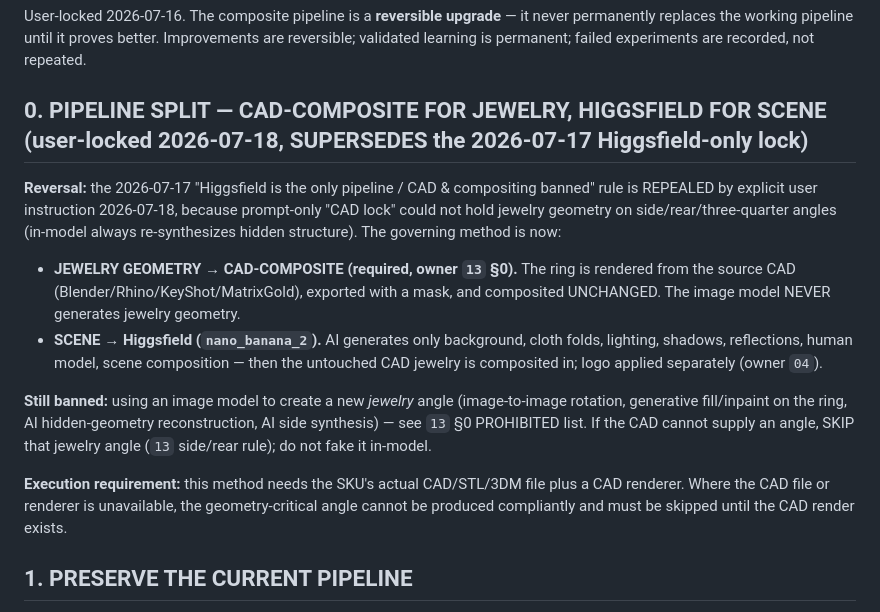
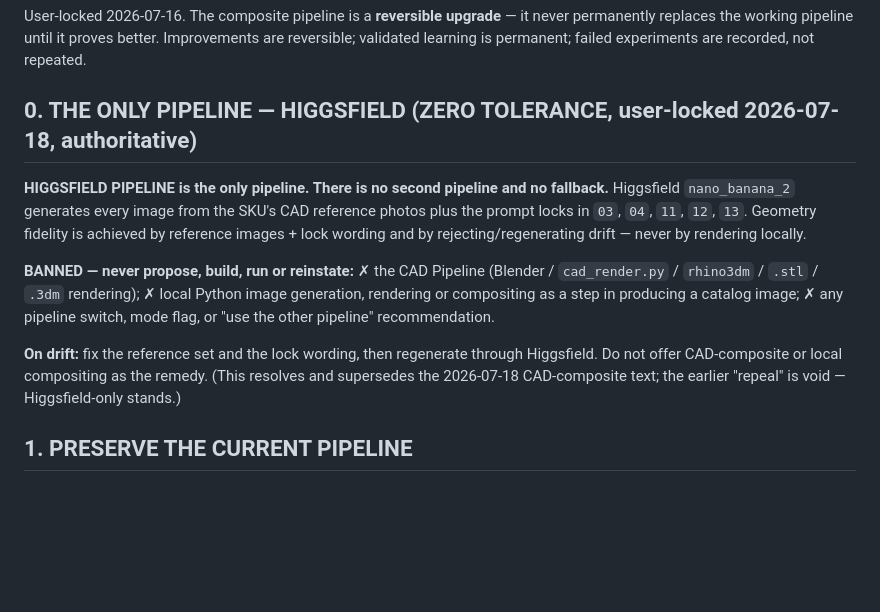
Before and after one commit to SidGajera/Jewelry_Image_Gen, a Markdown page: docs/15_SAFE_PIPELINE_VERSIONING.md, the part around the change. Rendered like a GitHub page; blank space fills up the shorter version.

Commit message:
docs/15 s0: resolve pipeline conflict — Higgsfield-only is authoritative
Removes the CAD-composite "repeal" text so docs/00, docs/15 and the
operating workflow agree: Higgsfield is the only pipeline.

Co-Authored-By: Claude Opus 4.8 <noreply@anthropic.com>

```diff
--- a/docs/15_SAFE_PIPELINE_VERSIONING.md
+++ b/docs/15_SAFE_PIPELINE_VERSIONING.md
@@ -4,16 +4,13 @@
 
 User-locked 2026-07-16. The composite pipeline is a **reversible upgrade** — it never permanently replaces the working pipeline until it proves better. Improvements are reversible; validated learning is permanent; failed experiments are recorded, not repeated.
 
-## 0. PIPELINE SPLIT — CAD-COMPOSITE FOR JEWELRY, HIGGSFIELD FOR SCENE (user-locked 2026-07-18, SUPERSEDES the 2026-07-17 Higgsfield-only lock)
+## 0. THE ONLY PIPELINE — HIGGSFIELD (ZERO TOLERANCE, user-locked 2026-07-18, authoritative)
 
-**Reversal:** the 2026-07-17 "Higgsfield is the only pipeline / CAD & compositing banned" rule is REPEALED by explicit user instruction 2026-07-18, because prompt-only "CAD lock" could not hold jewelry geometry on side/rear/three-quarter angles (in-model always re-synthesizes hidden structure). The governing method is now:
+**HIGGSFIELD PIPELINE is the only pipeline. There is no second pipeline and no fallback.** Higgsfield `nano_banana_2` generates every image from the SKU's CAD reference photos plus the prompt locks in `03`, `04`, `11`, `12`, `13`. Geometry fidelity is achieved by reference images + lock wording and by rejecting/regenerating drift — never by rendering locally.
 
-- **JEWELRY GEOMETRY → CAD-COMPOSITE (required, owner `13` §0).** The ring is rendered from the source CAD (Blender/Rhino/KeyShot/MatrixGold), exported with a mask, and composited UNCHANGED. The image model NEVER generates jewelry geometry.
-- **SCENE → Higgsfield (`nano_banana_2`).** AI generates only background, cloth folds, lighting, shadows, reflections, human model, scene composition — then the untouched CAD jewelry is composited in; logo applied separately (owner `04`).
+**BANNED — never propose, build, run or reinstate:** ✗ the CAD Pipeline (Blender / `cad_render.py` / `rhino3dm` / `.stl` / `.3dm` rendering); ✗ local Python image generation, rendering or compositing as a step in producing a catalog image; ✗ any pipeline switch, mode flag, or "use the other pipeline" recommendation.
 
-**Still banned:** using an image model to create a new *jewelry* angle (image-to-image rotation, generative fill/inpaint on the ring, AI hidden-geometry reconstruction, AI side synthesis) — see `13` §0 PROHIBITED list. If the CAD cannot supply an angle, SKIP that jewelry angle (`13` side/rear rule); do not fake it in-model.
-
-**Execution requirement:** this method needs the SKU's actual CAD/STL/3DM file plus a CAD renderer. Where the CAD file or renderer is unavailable, the geometry-critical angle cannot be produced compliantly and must be skipped until the CAD render exists.
+**On drift:** fix the reference set and the lock wording, then regenerate through Higgsfield. Do not offer CAD-composite or local compositing as the remedy. (This resolves and supersedes the 2026-07-18 CAD-composite text; the earlier "repeal" is void — Higgsfield-only stands.)
 
 ## 1. PRESERVE THE CURRENT PIPELINE
 - Git tag **`pipeline-stable`** marks the last proven-good commit (`config/pipeline_versions.json` → `stable_commit`).
```
